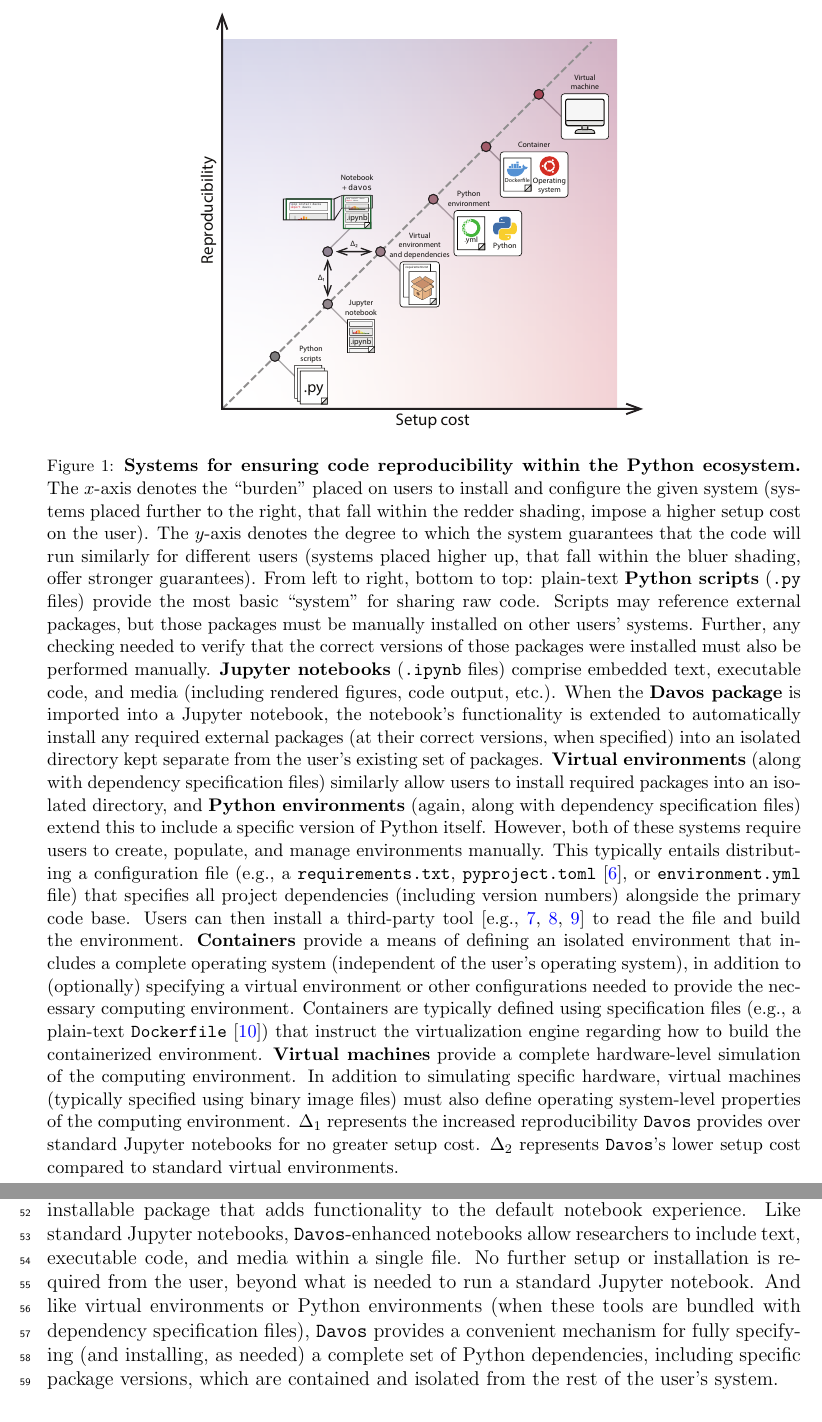
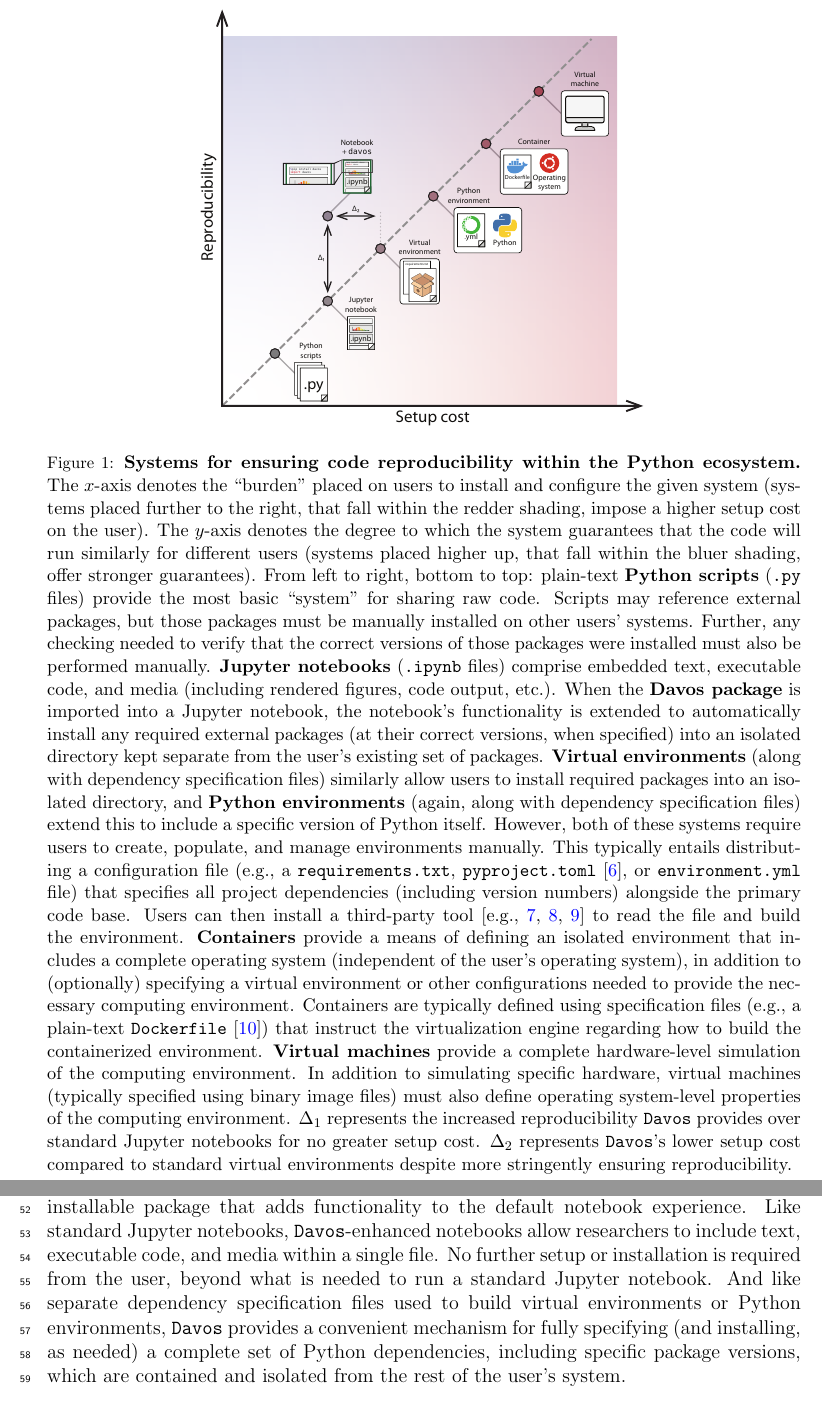
Before and after one commit to ContextLab/davos, a LaTeX paper (paper/main.tex): two parts of pages 3 and 4 of 29, joined at a grey line, cut so that both start at the same text. Compiled offline with pdfLaTeX.

Commit message:
additional edits made with PCF based on our in-person discussion.  also reverted fig 1 + last sentence of fig 1 caption per our conversation.

```diff
--- a/paper/main.tex
+++ b/paper/main.tex
@@ -164,8 +164,9 @@
 operating system-level properties of the computing environment. $\Delta_1$
 represents the increased reproducibility \texttt{Davos} provides over standard
 Jupyter notebooks for no greater setup cost. $\Delta_2$ represents
-\texttt{Davos}'s lower setup cost compared to standard virtual environments.}
-\label{fig:code-sharing} \end{figure}
+\texttt{Davos}'s lower setup cost compared to standard virtual environments
+despite more stringently ensuring reproducibility.} \label{fig:code-sharing}
+\end{figure}
 
 Computational researchers and other programmers have de\-vel\-oped a
 broad set of approaches and tools to facilitate code sharing and
@@ -217,9 +218,9 @@
 \texttt{Davos}-enhanced notebooks allow researchers to include text, executable
 code, and media within a single file. No further setup or installation is
 required from the user, beyond what is needed to run a standard Jupyter
-notebook. And like virtual environments or Python environments (when these
-tools are bundled with dependency specification files), \texttt{Davos} provides
-a convenient mechanism for fully specifying (and installing, as needed) a
+notebook. And like separate dependency specification files used to build
+virtual environments or Python environments, \texttt{Davos} provides a
+convenient mechanism for fully specifying (and installing, as needed) a
 complete set of Python dependencies, including specific package versions, which
 are contained and isolated from the rest of the user's system.
 
```
Also changed, not shown: paper/figs/shareable_code_2d.pdf, paper/main.pdf.
